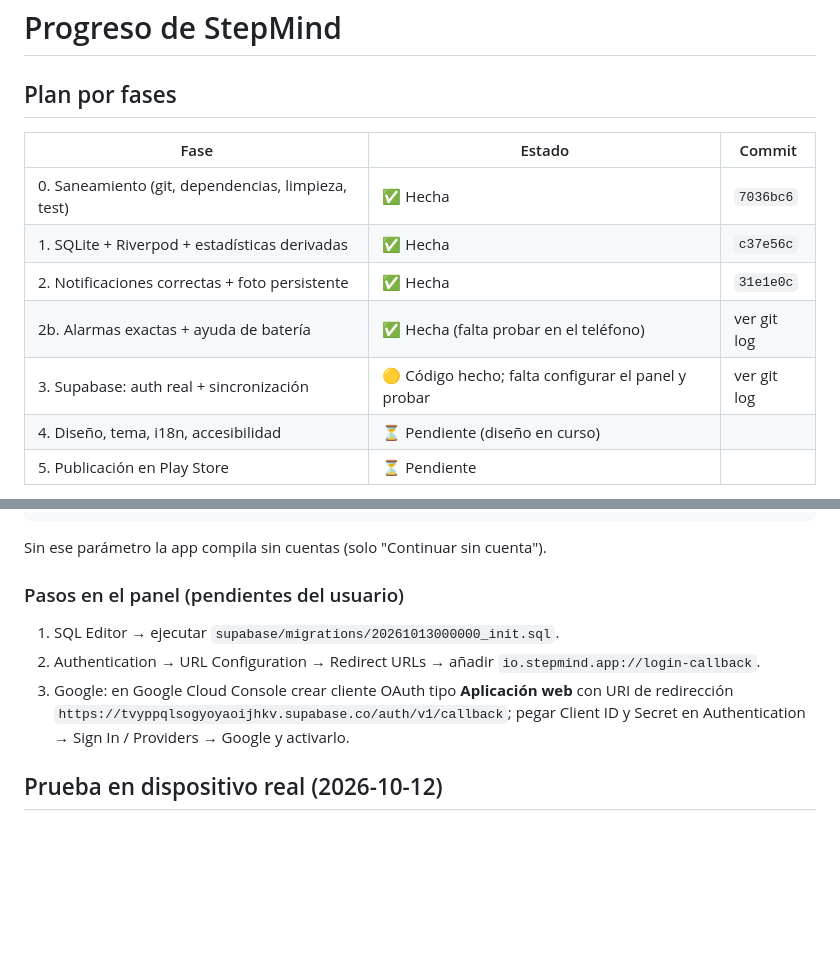
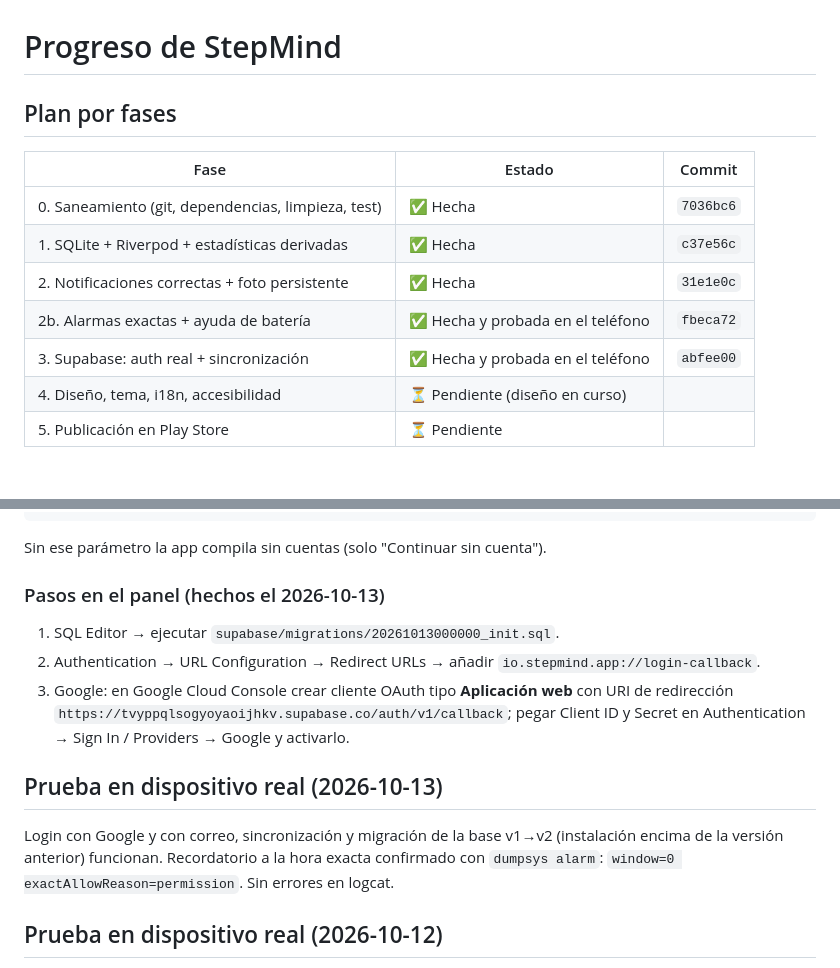
Before and after one commit to silvaisaac148/stepmind, a Markdown page: docs/PROGRESO.md, 2 parts joined by grey strips. Drawn GitHub-style; blank space fills up the shorter version.

Commit message:
docs: fase 3 y alarmas exactas probadas en dispositivo
Co-Authored-By: Claude Opus 5.5 <noreply@anthropic.com>

```diff
--- a/docs/PROGRESO.md
+++ b/docs/PROGRESO.md
@@ -7,8 +7,8 @@
 | 0. Saneamiento (git, dependencias, limpieza, test) | ✅ Hecha | `7036bc6` |
 | 1. SQLite + Riverpod + estadísticas derivadas | ✅ Hecha | `c37e56c` |
 | 2. Notificaciones correctas + foto persistente | ✅ Hecha | `31e1e0c` |
-| 2b. Alarmas exactas + ayuda de batería | ✅ Hecha (falta probar en el teléfono) | ver git log |
-| 3. Supabase: auth real + sincronización | 🟡 Código hecho; falta configurar el panel y probar | ver git log |
+| 2b. Alarmas exactas + ayuda de batería | ✅ Hecha y probada en el teléfono | `fbeca72` |
+| 3. Supabase: auth real + sincronización | ✅ Hecha y probada en el teléfono | `abfee00` |
 | 4. Diseño, tema, i18n, accesibilidad | ⏳ Pendiente (diseño en curso) | |
 | 5. Publicación en Play Store | ⏳ Pendiente | |
 
@@ -43,13 +43,19 @@ flutter build apk --release --split-per-abi --dart-define-from-file=config/supab
 
 Sin ese parámetro la app compila sin cuentas (solo "Continuar sin cuenta").
 
-### Pasos en el panel (pendientes del usuario)
+### Pasos en el panel (hechos el 2026-10-13)
 
 1. SQL Editor → ejecutar `supabase/migrations/20261013000000_init.sql`.
 2. Authentication → URL Configuration → Redirect URLs → añadir `io.stepmind.app://login-callback`.
 3. Google: en Google Cloud Console crear cliente OAuth tipo **Aplicación web** con URI de
    redirección `https://tvyppqlsogyoyaoijhkv.supabase.co/auth/v1/callback`; pegar Client ID
    y Secret en Authentication → Sign In / Providers → Google y activarlo.
+
+## Prueba en dispositivo real (2026-10-13)
+
+Login con Google y con correo, sincronización y migración de la base v1→v2 (instalación
+encima de la versión anterior) funcionan. Recordatorio a la hora exacta confirmado con
+`dumpsys alarm`: `window=0 exactAllowReason=permission`. Sin errores en logcat.
 
 ## Prueba en dispositivo real (2026-10-12)
 
```
